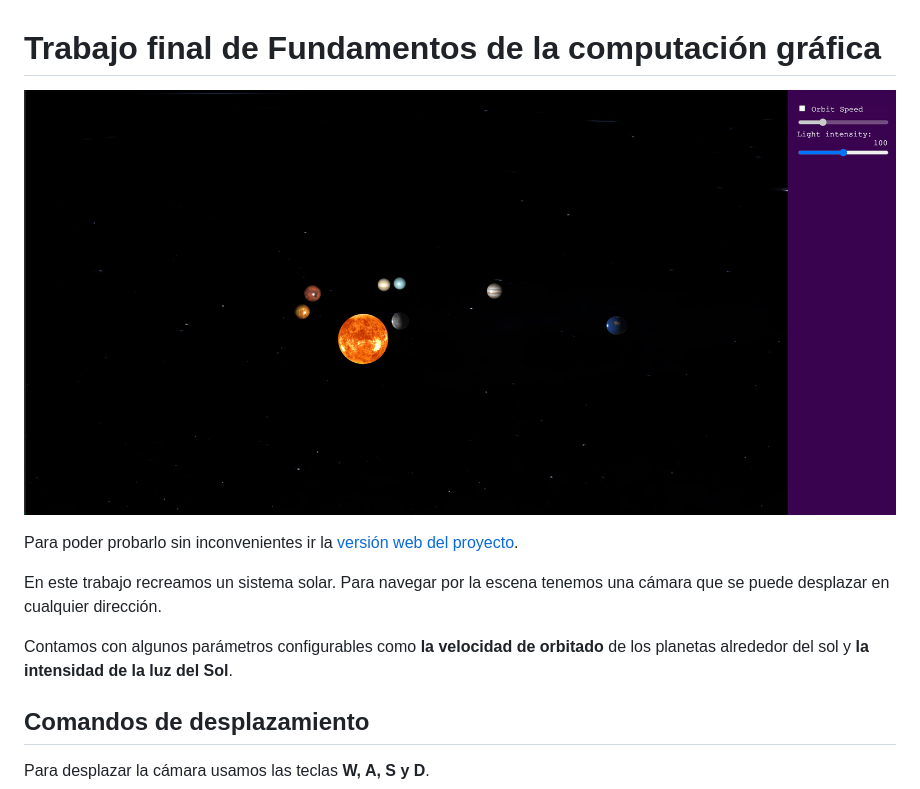
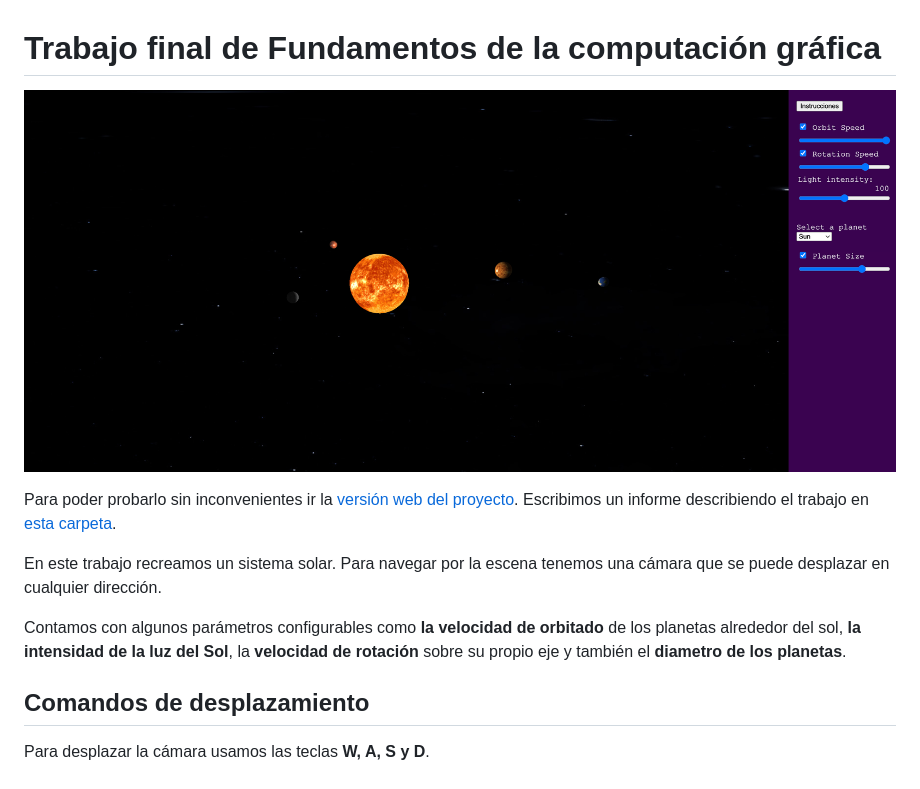
Before and after one commit to lilmonk3y/fcg_tps, a Markdown page: readme.md, the part around the change. Rendered like a GitHub page; pictures changed too: images/example3.png (added).

```diff
--- a/readme.md
+++ b/readme.md
@@ -1,11 +1,12 @@
 # Trabajo final de Fundamentos de la computación gráfica
-![Solar system](images/example2.png)
+![Solar system](images/example3.png)
 
 Para poder probarlo sin inconvenientes ir la [versión web del proyecto](https://lilmonk3y.github.io/fcg_tps/).
+Escribimos un informe describiendo el trabajo en [esta carpeta](https://drive.google.com/drive/folders/1oBP_JgJKc2-NmDMml-Kf_GmF9grZnYd3?usp=sharing).
 
 En este trabajo recreamos un sistema solar. Para navegar por la escena tenemos una cámara que se puede desplazar en cualquier dirección.
 
-Contamos con algunos parámetros configurables como __la velocidad de orbitado__ de los planetas alrededor del sol y __la intensidad de la luz del Sol__.
+Contamos con algunos parámetros configurables como __la velocidad de orbitado__ de los planetas alrededor del sol, __la intensidad de la luz del Sol__, la __velocidad de rotación__ sobre su propio eje y también el __diametro de los planetas__.
 
 ## Comandos de desplazamiento
 
```
Also changed, not shown: 14 other files.
